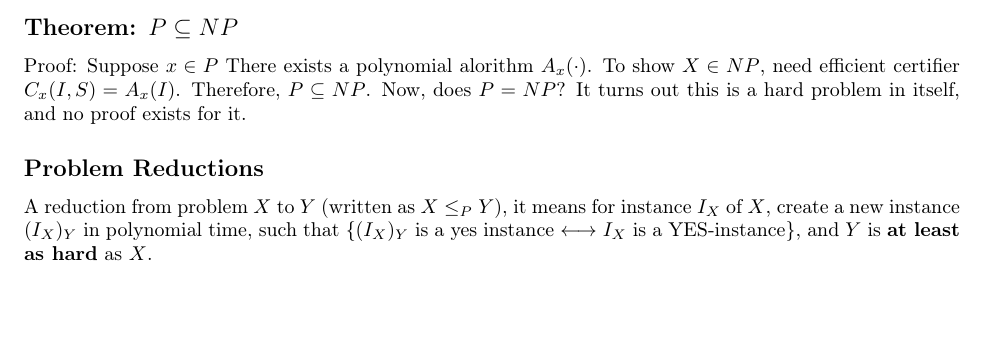
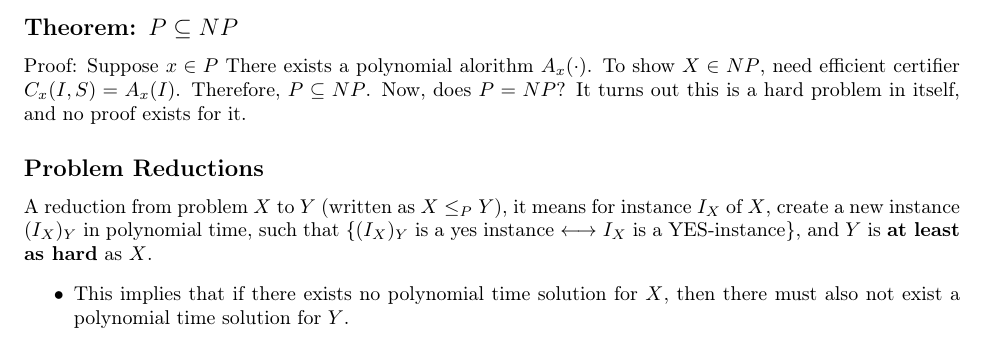
Before and after one commit to ajan890/CMU-Notes, a LaTeX document (02-613/Week 13.tex): part of page 3 of 3, cut so that both start at the same text. Compiled offline with pdfLaTeX.

Commit message:
Update Week 13

```diff
--- a/02-613/Week 13.tex
+++ b/02-613/Week 13.tex
@@ -113,4 +113,7 @@ Proof: Suppose $x \in P$  There exists a polynomial alorithm $A_x(\cdot)$. To sh
 
 \subsection*{Problem Reductions}
 A reduction from problem $X$ to $Y$ (written as $X \leq_P Y$), it means for instance $I_X$ of $X$, create a new instance $(I_X)_Y$ in polynomial time, such that \{$(I_X)_Y$ is a yes instance $\longleftrightarrow$ $I_X$ is a YES-instance\}, and $Y$ is \textbf{at least as hard} as $X$.
+\begin{itemize}
+	\item This implies that if there exists no polynomial time solution for $X$, then there must also not exist a polynomial time solution for $Y$.
+\end{itemize}
 \end{document}
```
Also changed, not shown: 02-613/Week 13.pdf.
